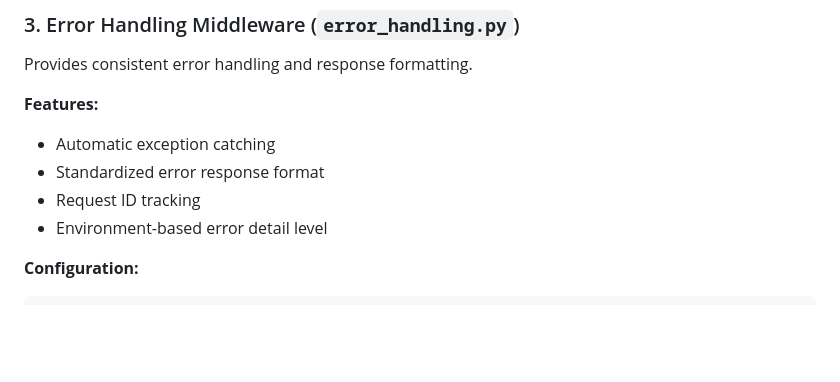
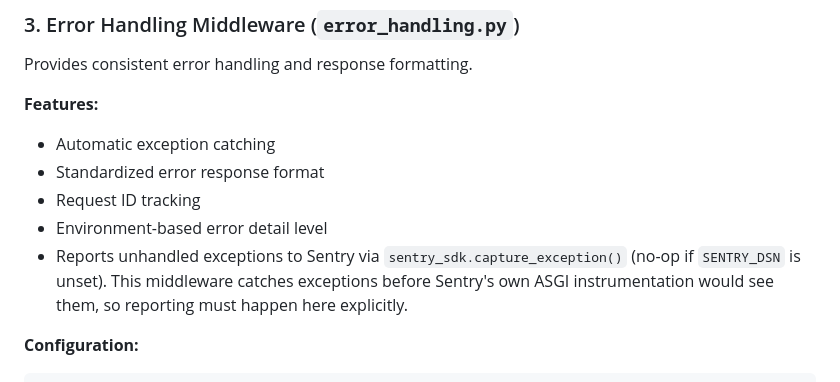
Before and after one commit to vietwillnguyen/vietnam-hearts, a Markdown page: app/middleware/README.md, the part around the change. Drawn GitHub-style; blank space fills up the shorter version.

````diff
--- a/app/middleware/README.md
+++ b/app/middleware/README.md
@@ -66,6 +66,7 @@ Provides consistent error handling and response formatting.
 - Standardized error response format
 - Request ID tracking
 - Environment-based error detail level
+- Reports unhandled exceptions to Sentry via `sentry_sdk.capture_exception()` (no-op if `SENTRY_DSN` is unset). This middleware catches exceptions before Sentry's own ASGI instrumentation would see them, so reporting must happen here explicitly.
 
 **Configuration:**
 ```python
````
Also changed, not shown: README.md (+5 -2 lines).
